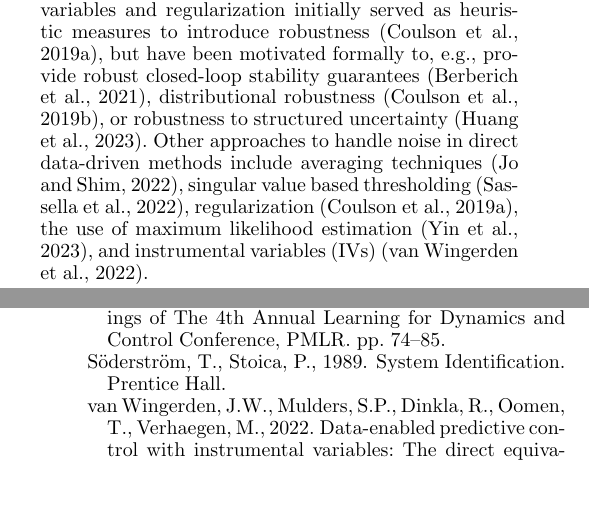
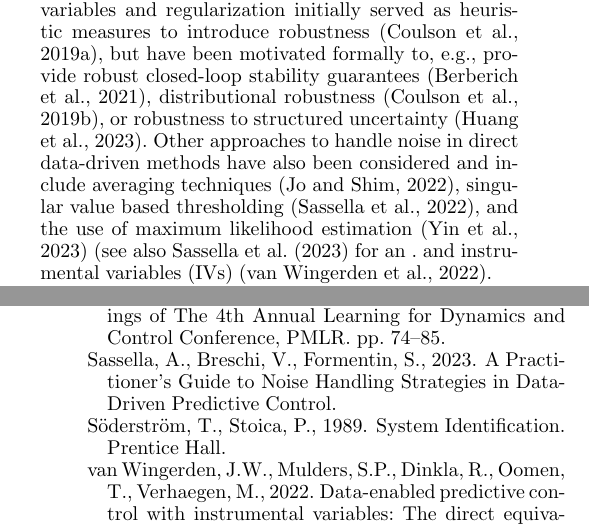
Before and after one commit to TUDelft-DataDrivenControl/Automatica2024_CL-DeePC, a LaTeX document (autosam.tex, which reads sections/1_intro.tex): two parts of the columns of pages 1 and 8 of 8, joined at a grey line, cut so that both start at the same text, the shorter picture padded with empty space. Compiled offline with pdfLaTeX.

Commit message:
Update on Overleaf.

```diff
--- a/sections/1_intro.tex
+++ b/sections/1_intro.tex
@@ -6,7 +6,7 @@ indirect data-driven approaches to synthesise a model by means of system identif
 A direct data-driven control method called \ac{DeePC} is developed in~\cite{Coulson2019} that relies on Willems' Fundamental Lemma in a receding horizon optimal control framework. This lemma reveals that for a deterministic \ac{LTI} system, any sufficiently persistently exciting input-output trajectory parameterizes all possible future input-output trajectories~\citep{Willems2005}.%
 %
 % Since its conception in~\cite{Coulson2019}, a form of direct data-driven control called \ac{DeePC} has seen considerable development. \ac{DeePC} uses Willems' Fundamental Lemma from the field of behavioural systems theory, which states that for a deterministic system any sufficiently persistently exciting input-output trajectory parameterizes all possible future input-output trajectories~\cite{Willems2005}. In effect, \ac{DeePC} exploits Willems' Fundamental Lemma in a receding horizon optimal control framework found also in \ac{MPC}.
-For non-deterministic systems, care has to be taken with such a parameterization in terms of only past input-output trajectories because this does not consider the effects of noise. If the block-Hankel data matrix in which the noisy input-output trajectories are stored is full rank then unattainable future trajectories may be predicted, and if this data matrix is rank-deficient the \ac{DeePC} problem may be infeasible~\citep{Markovsky2022}. To deal with noise, slack variables and regularization initially served as heuristic measures to introduce robustness~\citep{Coulson2019}, but have been motivated formally to, e.g., provide robust closed-loop stability guarantees~\citep{Berberich2021}, distributional robustness~\citep{Coulson2019a}, or robustness to structured uncertainty~\citep{Huang2023}. Other approaches to handle noise in direct data-driven methods include averaging techniques~\citep{Jo2022}, singular value based thresholding~\citep{Sassella2022}, regularization~\citep{Coulson2019}, the use of maximum likelihood estimation~\citep{Yin2023}, and \ac{IVs}~\citep{vanWingerden2022}.
+For non-deterministic systems, care has to be taken with such a parameterization in terms of only past input-output trajectories because this does not consider the effects of noise. If the block-Hankel data matrix in which the noisy input-output trajectories are stored is full rank then unattainable future trajectories may be predicted, and if this data matrix is rank-deficient the \ac{DeePC} problem may be infeasible~\citep{Markovsky2022}. To deal with noise, slack variables and regularization initially served as heuristic measures to introduce robustness~\citep{Coulson2019}, but have been motivated formally to, e.g., provide robust closed-loop stability guarantees~\citep{Berberich2021}, distributional robustness~\citep{Coulson2019a}, or robustness to structured uncertainty~\citep{Huang2023}. Other approaches to handle noise in direct data-driven methods have also been considered and include averaging techniques~\citep{Jo2022}, singular value based thresholding~\citep{Sassella2022}, and the use of maximum likelihood estimation~\citep{Yin2023} (see also~\cite{Sassella2023} for an . and \ac{IVs}~\citep{vanWingerden2022}.
 
 In \cite{Favoreel1999} a direct data-driven approach called \ac{SPC} is developed based on a linear regression problem from subspace identification. Recently \ac{SPC} has been shown to be equivalent to \ac{DeePC} %is actually equivalent to another direct data-driven predictive control technique called \ac{SPC}, which as the name alludes to, finds its origin in the domain of subspace identification. This equivalence has been shown
 both in noiseless settings and those with noise that employ regularizations~\citep{Fiedler2021} and \ac{IVs}~\citep{vanWingerden2022} as noise mitigation strategies. The aforementioned equivalence is important because it means that results from the domain of subspace identification that underpin \ac{SPC} also apply to \ac{DeePC}.
```
